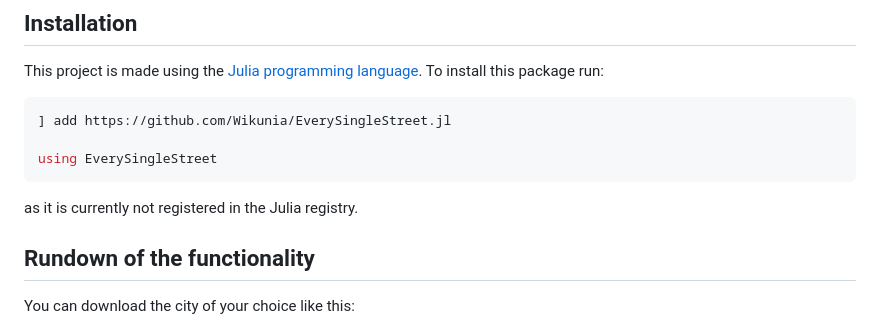
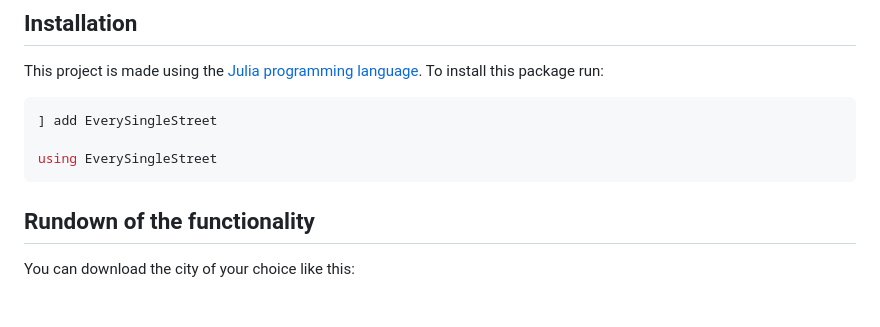
Before and after one commit to Wikunia/EverySingleStreet.jl, a Markdown page: README.md, the part around the change. Rendered like a GitHub page; blank space fills up the shorter version.

Commit message:
changelog and changed to registered in Readme

````diff
--- a/README.md
+++ b/README.md
@@ -21,11 +21,10 @@ This project provides tools for processing and analyzing street network data. It
 This project is made using the [Julia programming language](https://julialang.org). To install this package run:
 
 ```julia
-] add https://github.com/Wikunia/EverySingleStreet.jl
+] add EverySingleStreet
 
 using EverySingleStreet
 ```
-as it is currently not registered in the Julia registry.
 
 ## Rundown of the functionality
 
````
Also changed, not shown: CHANGELOG.md (added, +4 -0 lines).
